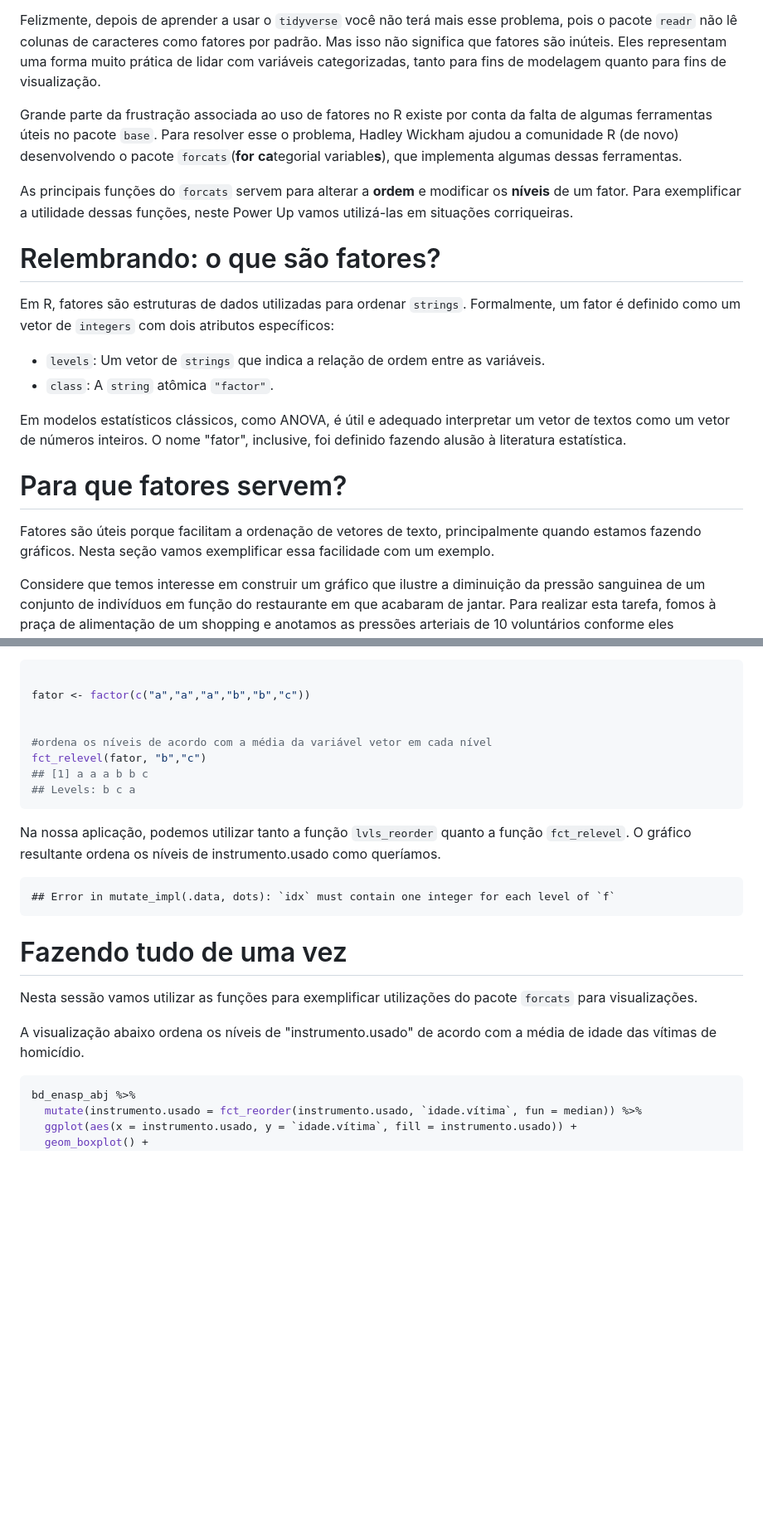
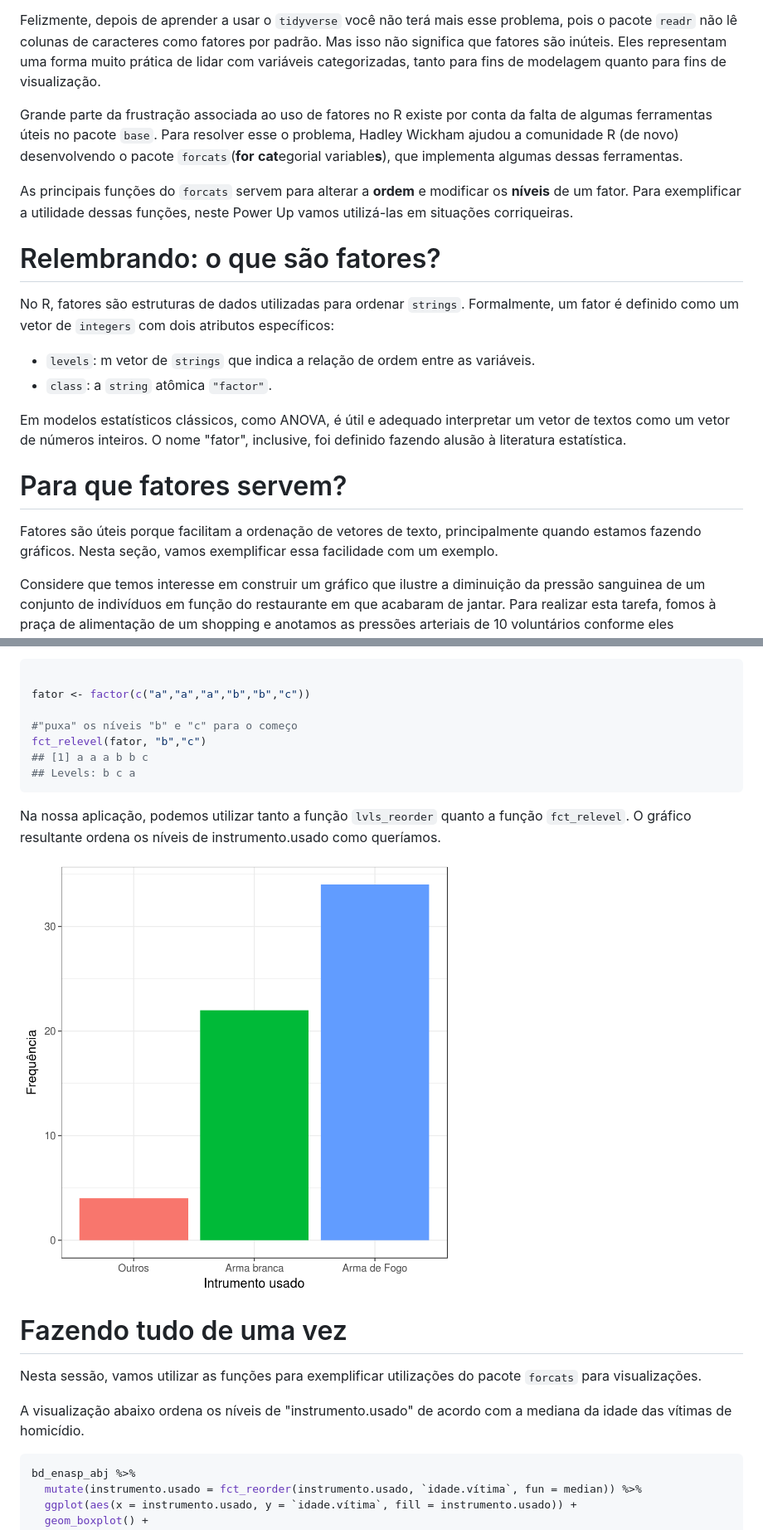
Before and after one commit to anakarina-caetano/pu.forcats, a Markdown page: index.md, 2 parts joined by grey strips. Shown: that part at 83% size. GitHub-like rendering; pictures changed too: figures/unnamed-chunk-21-1.png (added); blank space fills up the shorter version.

````diff
--- a/index.md
+++ b/index.md
@@ -13,22 +13,22 @@ Se você já utilizou R anteriormente, provavelmente já escreveu a expressão `
 
 Felizmente, depois de aprender a usar o `tidyverse` você não terá mais esse problema, pois o pacote `readr` não lê colunas de caracteres como fatores por padrão. Mas isso não significa que fatores são inúteis. Eles representam uma forma muito prática de lidar com variáveis categorizadas, tanto para fins de modelagem quanto para fins de visualização.
 
-Grande parte da frustração associada ao uso de fatores no R existe por conta da falta de algumas ferramentas úteis no pacote `base`. Para resolver esse o problema, Hadley Wickham ajudou a comunidade R (de novo) desenvolvendo o pacote `forcats`(**for** **ca**tegorial variable**s**), que implementa algumas dessas ferramentas.
+Grande parte da frustração associada ao uso de fatores no R existe por conta da falta de algumas ferramentas úteis no pacote `base`. Para resolver esse o problema, Hadley Wickham ajudou a comunidade R (de novo) desenvolvendo o pacote `forcats`(**for** **cat**egorial variable**s**), que implementa algumas dessas ferramentas.
 
 As principais funções do `forcats` servem para alterar a **ordem** e modificar os **níveis** de um fator. Para exemplificar a utilidade dessas funções, neste Power Up vamos utilizá-las em situações corriqueiras.
 
 # Relembrando: o que são fatores?
 
-Em R, fatores são estruturas de dados utilizadas para ordenar `strings`. Formalmente, um fator é definido como um vetor de `integers` com dois atributos específicos:
+No R, fatores são estruturas de dados utilizadas para ordenar `strings`. Formalmente, um fator é definido como um vetor de `integers` com dois atributos específicos:
 
-- `levels`: Um vetor de `strings` que indica a relação de ordem entre as variáveis.
-- `class`: A `string` atômica `"factor"`.
+- `levels`: m vetor de `strings` que indica a relação de ordem entre as variáveis.
+- `class`: a `string` atômica `"factor"`.
 
 Em modelos estatísticos clássicos, como ANOVA, é útil e adequado interpretar um vetor de textos como um vetor de números inteiros. O nome "fator", inclusive, foi definido fazendo alusão à literatura estatística.
 
 # Para que fatores servem?
 
-Fatores são úteis porque facilitam a ordenação de vetores de texto, principalmente quando estamos fazendo gráficos. Nesta seção vamos exemplificar essa facilidade com um exemplo.
+Fatores são úteis porque facilitam a ordenação de vetores de texto, principalmente quando estamos fazendo gráficos. Nesta seção, vamos exemplificar essa facilidade com um exemplo.
 
 Considere que temos interesse em construir um gráfico que ilustre a diminuição da pressão sanguinea de um conjunto de indivíduos em função do restaurante em que acabaram de jantar. Para realizar esta tarefa, fomos à praça de alimentação de um shopping e anotamos as pressões arteriais de 10 voluntários conforme eles terminavam suas refeições nos restarantes Max Donalds, Frutaria da vila e Outlet.
 
@@ -290,8 +290,7 @@ fct_reorder(fator, vetor, fun = mean)
 
 fator <- factor(c("a","a","a","b","b","c"))
 
-
-#ordena os níveis de acordo com a média da variável vetor em cada nível
+#"puxa" os níveis "b" e "c" para o começo
 fct_relevel(fator, "b","c")
 ## [1] a a a b b c
 ## Levels: b c a
@@ -299,16 +298,13 @@ fct_relevel(fator, "b","c")
 
 Na nossa aplicação, podemos utilizar tanto a função `lvls_reorder` quanto a função `fct_relevel`. O gráfico resultante ordena os níveis de instrumento.usado como queríamos.
 
-
-```
-## Error in mutate_impl(.data, dots): `idx` must contain one integer for each level of `f`
-```
+<img src="figures//unnamed-chunk-21-1.png" title="plot of chunk unnamed-chunk-21" alt="plot of chunk unnamed-chunk-21" width="60%" height="60%" />
 
 # Fazendo tudo de uma vez
 
-Nesta sessão vamos utilizar as funções para exemplificar utilizações do pacote `forcats` para visualizações.
+Nesta sessão, vamos utilizar as funções para exemplificar utilizações do pacote `forcats` para visualizações.
 
-A visualização abaixo ordena os níveis de "instrumento.usado" de acordo com a média de idade das vítimas de homicídio.
+A visualização abaixo ordena os níveis de "instrumento.usado" de acordo com a mediana da idade das vítimas de homicídio.
 
 
 ```r
````
Also changed, not shown: other parts of index.md (+9 -9 lines).
